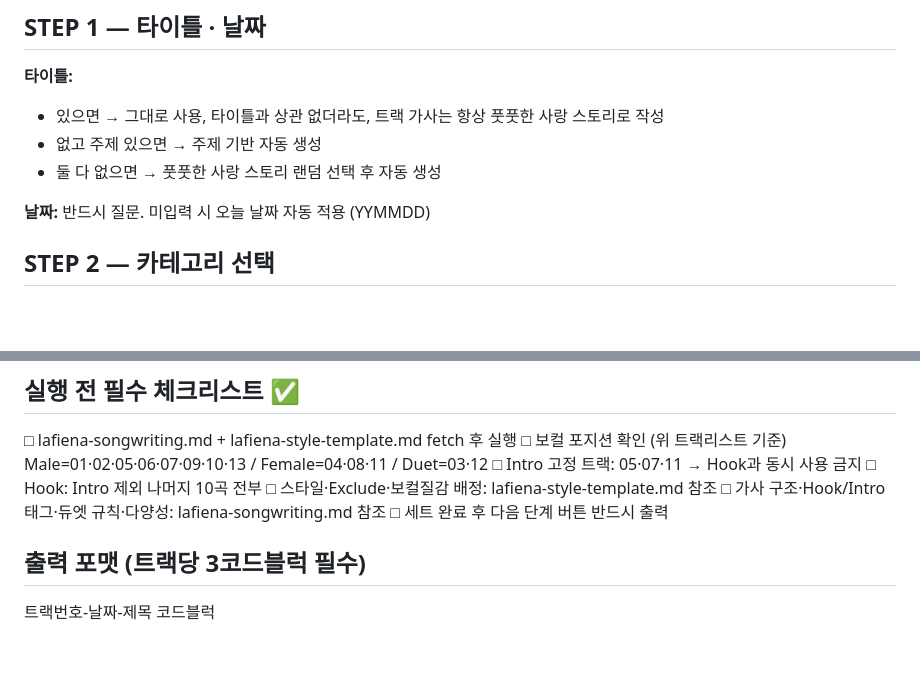
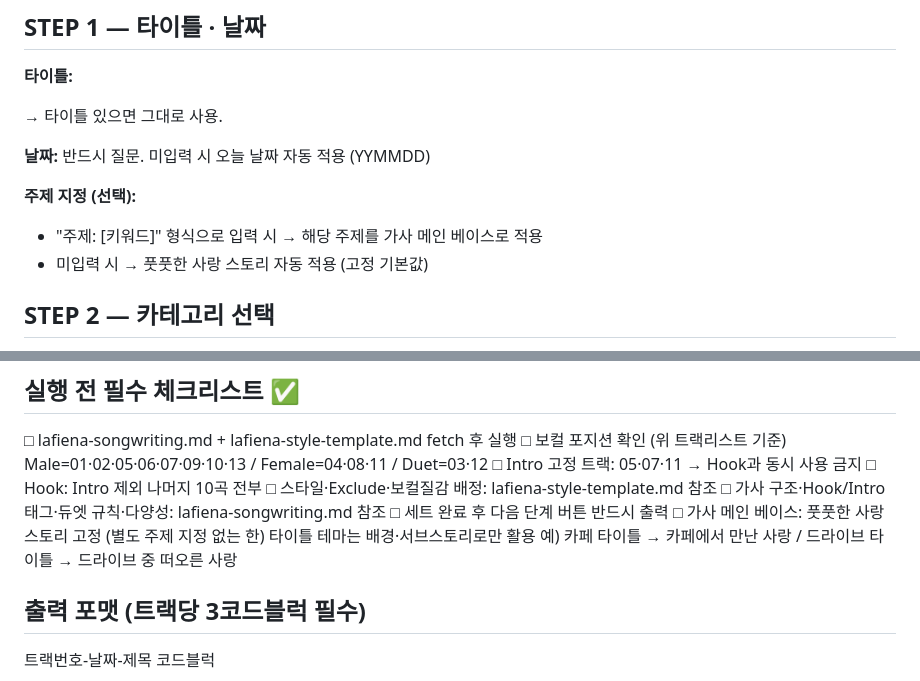
Before and after one commit to gm0519/yt-localizer, a Markdown page: lafiena/lafiena-workflow.md, 2 parts joined by grey strips. Drawn GitHub-style; blank space fills up the shorter version.

Commit message:
Enhance workflow with title and theme selection
Added options for title and theme selection in the workflow.

```diff
--- a/lafiena/lafiena-workflow.md
+++ b/lafiena/lafiena-workflow.md
@@ -30,11 +30,13 @@
 
 **타이틀:**
 
-- 있으면 → 그대로 사용, 타이틀과 상관 없더라도, 트랙 가사는 항상 풋풋한 사랑 스토리로 작성
-- 없고 주제 있으면 → 주제 기반 자동 생성
-- 둘 다 없으면 → 풋풋한 사랑 스토리 랜덤 선택 후 자동 생성
+→ 타이틀 있으면 그대로 사용.
 
 **날짜:** 반드시 질문. 미입력 시 오늘 날짜 자동 적용 (YYMMDD)
+
+**주제 지정 (선택):**
+- "주제: [키워드]" 형식으로 입력 시 → 해당 주제를 가사 메인 베이스로 적용
+- 미입력 시 → 풋풋한 사랑 스토리 자동 적용 (고정 기본값)
 
 ## STEP 2 — 카테고리 선택
 
@@ -105,6 +107,9 @@ Male=01·02·05·06·07·09·10·13 / Female=04·08·11 / Duet=03·12
 □ 스타일·Exclude·보컬질감 배정: lafiena-style-template.md 참조
 □ 가사 구조·Hook/Intro 태그·듀엣 규칙·다양성: lafiena-songwriting.md 참조
 □ 세트 완료 후 다음 단계 버튼 반드시 출력
+□ 가사 메인 베이스: 풋풋한 사랑 스토리 고정
+  (별도 주제 지정 없는 한) 타이틀 테마는 배경·서브스토리로만 활용
+  예) 카페 타이틀 → 카페에서 만난 사랑 / 드라이브 타이틀 → 드라이브 중 떠오른 사랑
 
 ## 출력 포맷 (트랙당 3코드블럭 필수)
 
```
